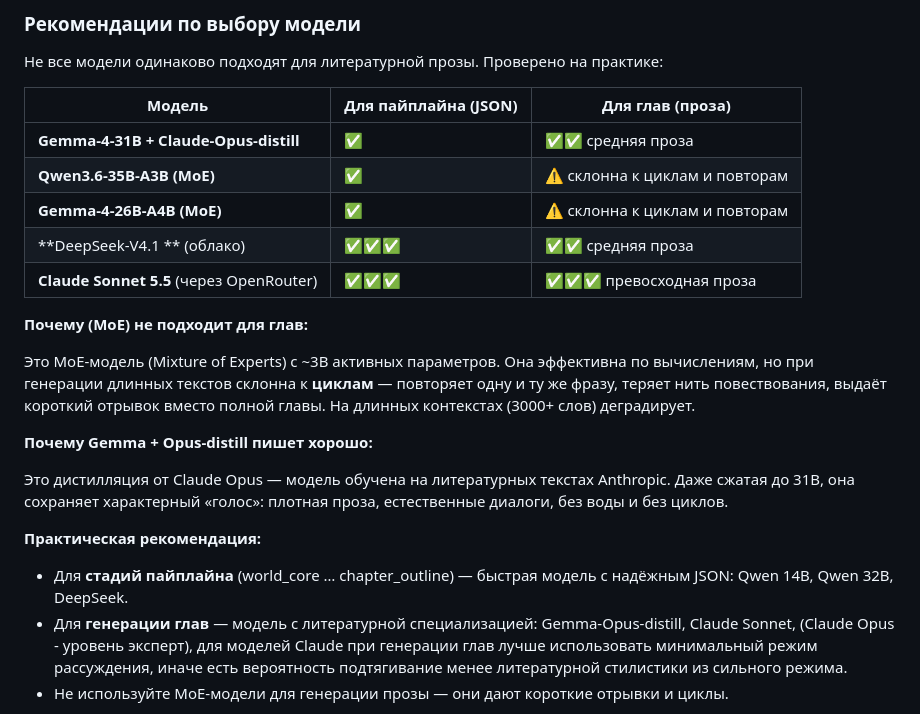
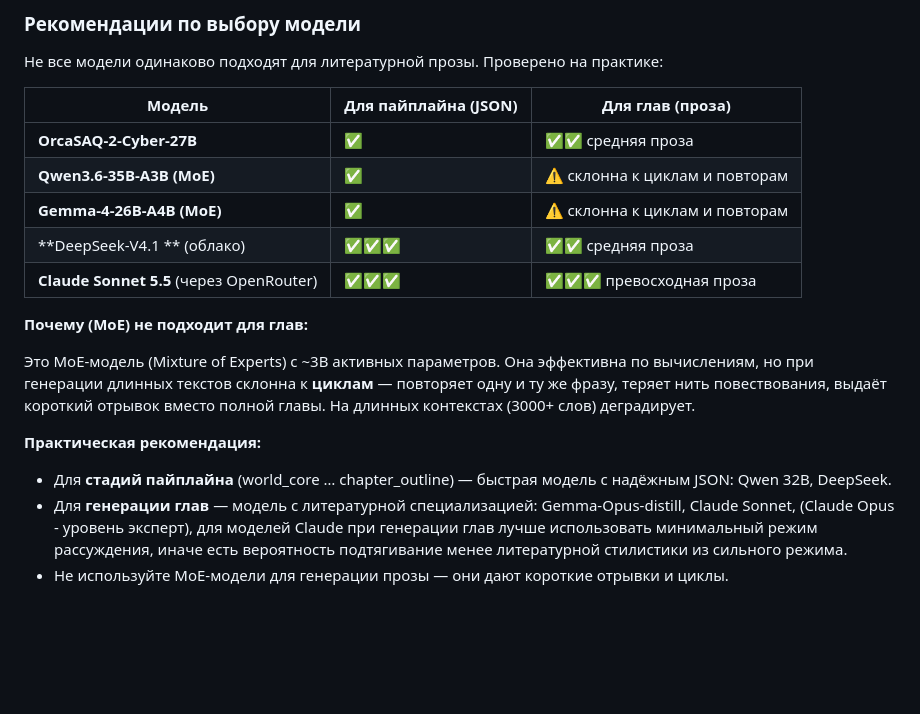
Before and after one commit to petrashkevichalsketch/Writer-AI-studio, a Markdown page: README.md, the part around the change. Rendered like a GitHub page; blank space fills up the shorter version.

```diff
--- a/README.md
+++ b/README.md
@@ -66,7 +66,7 @@ LLM — это процессор. Память — внешняя, в SQLite.
 
 | Модель | Для пайплайна (JSON) | Для глав (проза) |
 |---|---|---|
-| **Gemma-4-31B + Claude-Opus-distill** | ✅ | ✅✅ средняя проза |
+| **OrcaSAQ-2-Cyber-27B** | ✅ | ✅✅ средняя проза |
 | **Qwen3.6-35B-A3B (MoE)** | ✅ | ⚠️ склонна к циклам и повторам |
 | **Gemma-4-26B-A4B (MoE)** | ✅ | ⚠️ склонна к циклам и повторам |
 | **DeepSeek-V4.1 ** (облако) | ✅✅✅ | ✅✅ средняя проза |
@@ -80,16 +80,11 @@ LLM — это процессор. Память — внешняя, в SQLite.
 выдаёт короткий отрывок вместо полной главы. На длинных контекстах
 (3000+ слов) деградирует.
 
-**Почему Gemma + Opus-distill пишет хорошо:**
-
-Это дистилляция от Claude Opus — модель обучена на литературных
-текстах Anthropic. Даже сжатая до 31B, она сохраняет характерный
-«голос»: плотная проза, естественные диалоги, без воды и без циклов.
 
 **Практическая рекомендация:**
 
 - Для **стадий пайплайна** (world_core … chapter_outline) — быстрая
-  модель с надёжным JSON: Qwen 14B, Qwen 32B, DeepSeek.
+  модель с надёжным JSON: Qwen 32B, DeepSeek.
 - Для **генерации глав** — модель с литературной специализацией:
   Gemma-Opus-distill, Claude Sonnet, (Claude Opus - уровень эксперт), для моделей Claude при генерации глав лучше использовать минимальный режим рассуждения, иначе есть вероятность подтягивание менее литературной стилистики из сильного режима.
 - Не используйте MoE-модели для
```
